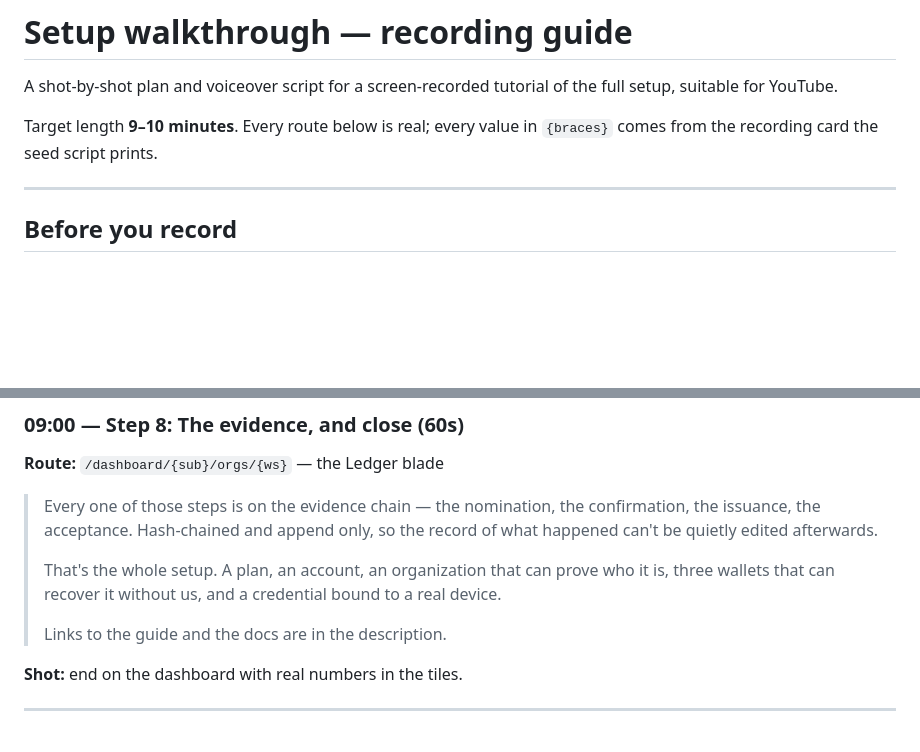
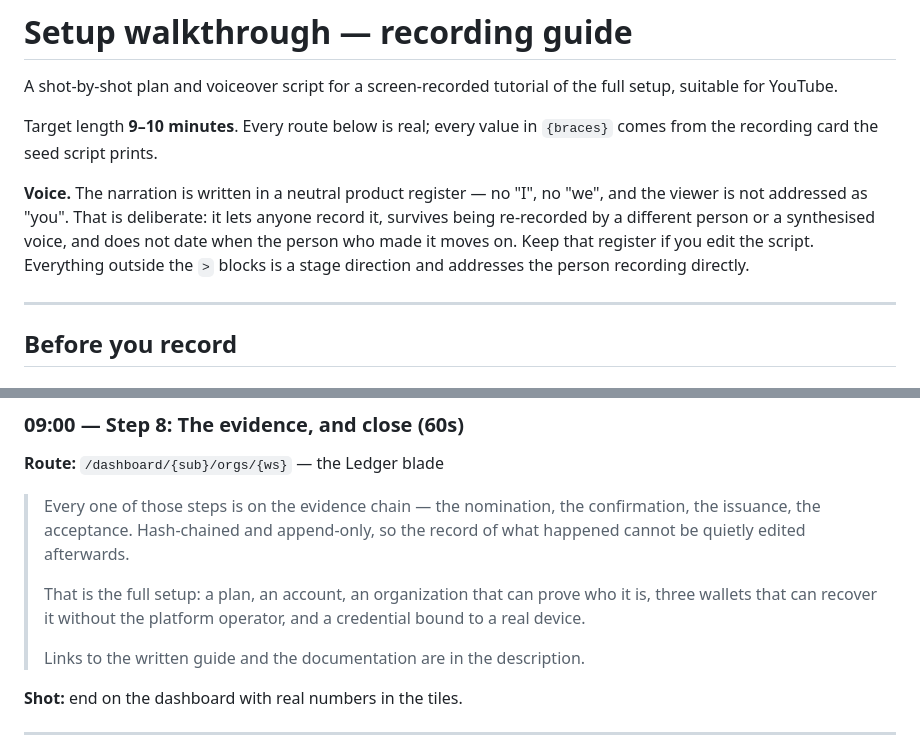
Before and after one commit to Cloudstrucc/aegis-id, a Markdown page: docs/tutorial/recording-guide.md, 2 parts joined by grey strips. GitHub-like rendering; blank space fills up the shorter version.

```diff
--- a/docs/tutorial/recording-guide.md
+++ b/docs/tutorial/recording-guide.md
@@ -5,6 +5,13 @@ full setup, suitable for YouTube.
 
 Target length **9–10 minutes**. Every route below is real; every value in
 `{braces}` comes from the recording card the seed script prints.
+
+**Voice.** The narration is written in a neutral product register — no "I", no
+"we", and the viewer is not addressed as "you". That is deliberate: it lets
+anyone record it, survives being re-recorded by a different person or a
+synthesised voice, and does not date when the person who made it moves on. Keep
+that register if you edit the script. Everything outside the `>` blocks is a
+stage direction and addresses the person recording directly.
 
 ---
 
@@ -297,14 +310,14 @@ that is honest and it is what a fresh install does.
 **Route:** `/dashboard/{sub}/orgs/{ws}` — the Ledger blade
 
 > Every one of those steps is on the evidence chain — the nomination, the
-> confirmation, the issuance, the acceptance. Hash-chained and append only, so
-> the record of what happened can't be quietly edited afterwards.
+> confirmation, the issuance, the acceptance. Hash-chained and append-only, so
+> the record of what happened cannot be quietly edited afterwards.
 >
-> That's the whole setup. A plan, an account, an organization that can prove who
-> it is, three wallets that can recover it without us, and a credential bound to
-> a real device.
+> That is the full setup: a plan, an account, an organization that can prove who
+> it is, three wallets that can recover it without the platform operator, and a
+> credential bound to a real device.
 >
-> Links to the guide and the docs are in the description.
+> Links to the written guide and the documentation are in the description.
 
 **Shot:** end on the dashboard with real numbers in the tiles.
 
```
Also changed, not shown: other parts of docs/tutorial/recording-guide.md (+74 -68 lines).
